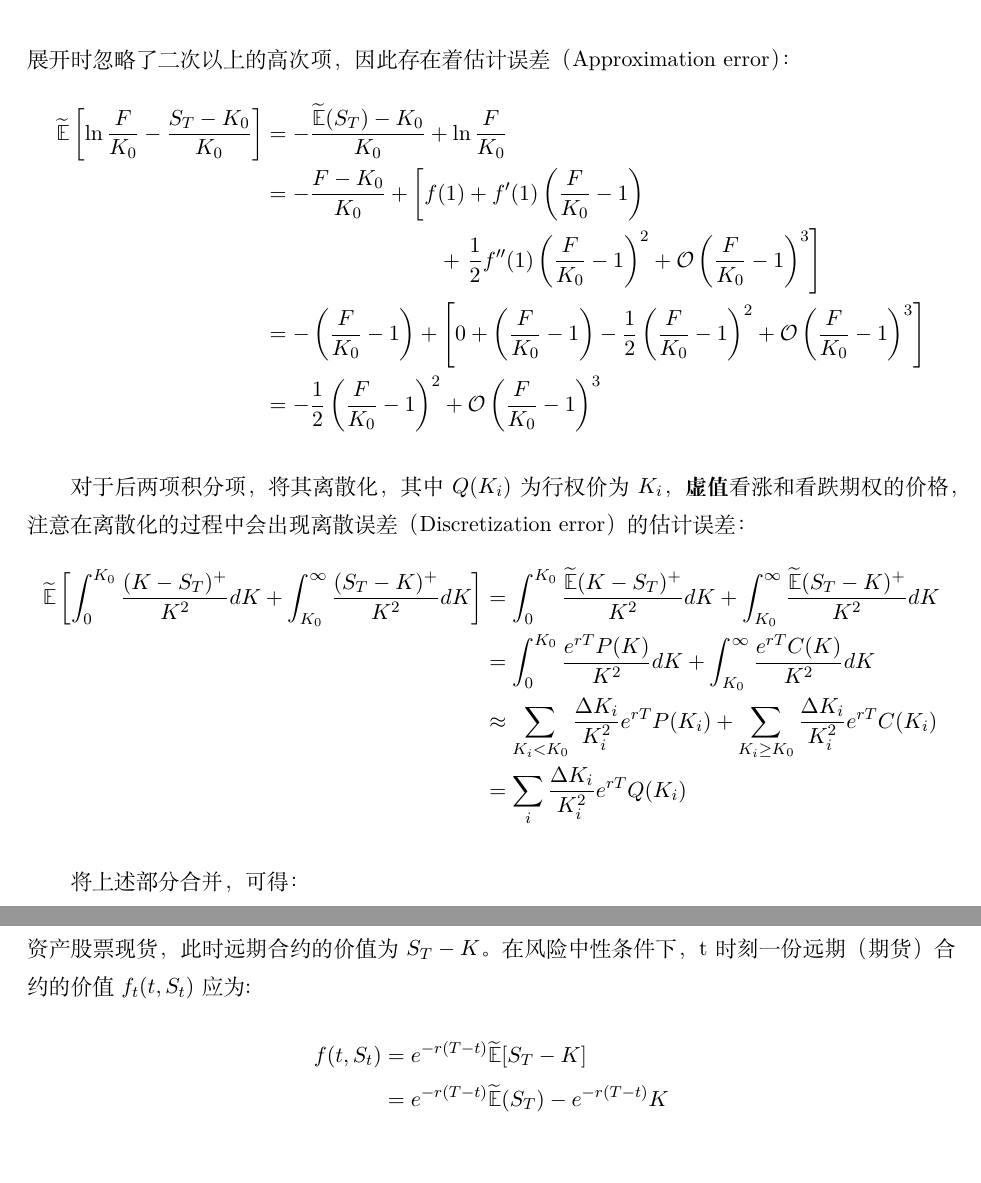
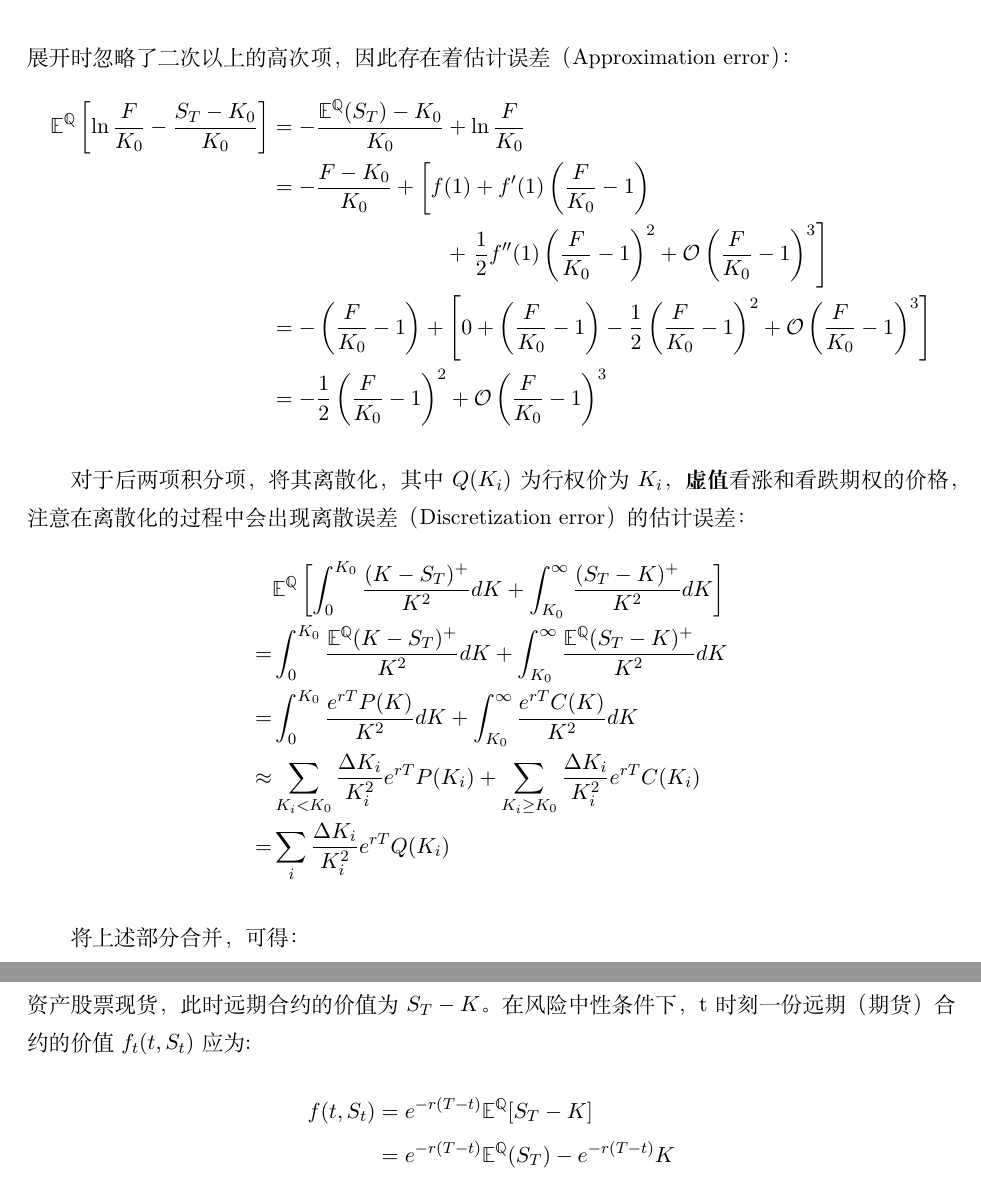
Before and after one commit to danielyang1009/latex-notes, a LaTeX document (mathematical finance/mathematical finance.tex, which reads header.tex): two parts of pages 77 and 94 of 140, joined at a grey line, cut so that both start at the same text, the shorter picture padded with empty space. Compiled offline with XeLaTeX.

Commit message:
small fix

```diff
--- a/header.tex
+++ b/header.tex
@@ -86,7 +86,7 @@
 \DeclareMathOperator{\Var}{Var}
 \DeclareMathOperator{\Cov}{Cov}
 \newcommand{\mcl}{\mathcal{L}}
-\newcommand{\rnE}{\widetilde{\mathbb{E}}}
+\newcommand{\rnE}{\mathbb{E}^{\mathbb{Q}}}
 \newcommand{\wt}[1]{\widetilde{#1}}
 \newcommand{\abs}[1]{\left\lvert #1\right\rvert}
 \newcommand{\norm}[1]{\left\lVert #1\right\rVert}
--- a/mathematical finance/mathematical finance.tex
+++ b/mathematical finance/mathematical finance.tex
@@ -1976,11 +1976,11 @@ BSIV与MFIV为风险中性下的波动率
 
 对于后两项积分项，将其离散化，其中$Q(K_i)$为行权价为$K_i$，\textbf{虚值}看涨和看跌期权的价格，注意在离散化的过程中会出现离散误差（Discretization error）的估计误差：
 \begin{align*}
-    \rnE \left[ \int^{K_0}_{0} \frac{(K-S_T)^+}{K^2} dK + \int^{\infty}_{K_0} \frac{(S_T-K)^+}{K^2} dK \right]
-    &= \int^{K_0}_{0} \frac{\rnE(K-S_T)^+ }{K^2} dK + \int^{\infty}_{K_0} \frac{\rnE(S_T-K)^+}{K^2} dK \\
-    &= \int^{K_0}_{0} \frac{e^{rT}P(K)}{K^2} dK + \int^{\infty}_{K_0} \frac{e^{rT}C(K)}{K^2} dK \\
-    &\approx \sum_{K_i < K_0} \frac{\Delta K_i}{K_i^2} e^{rT} P(K_i) + \sum_{K_i \geq K_0} \frac{\Delta K_i}{K_i^2} e^{rT} C(K_i) \\
-    &= \sum_{i} \frac{\Delta K_i}{K_i^2} e^{rT} Q(K_i)
+    &\rnE \left[ \int^{K_0}_{0} \frac{(K-S_T)^+}{K^2} dK + \int^{\infty}_{K_0} \frac{(S_T-K)^+}{K^2} dK \right] \\
+    =& \int^{K_0}_{0} \frac{\rnE(K-S_T)^+ }{K^2} dK + \int^{\infty}_{K_0} \frac{\rnE(S_T-K)^+}{K^2} dK \\
+    =& \int^{K_0}_{0} \frac{e^{rT}P(K)}{K^2} dK + \int^{\infty}_{K_0} \frac{e^{rT}C(K)}{K^2} dK \\
+    \approx& \sum_{K_i < K_0} \frac{\Delta K_i}{K_i^2} e^{rT} P(K_i) + \sum_{K_i \geq K_0} \frac{\Delta K_i}{K_i^2} e^{rT} C(K_i) \\
+    =& \sum_{i} \frac{\Delta K_i}{K_i^2} e^{rT} Q(K_i)
 \end{align*}
 
 将上述部分合并，可得：
```
Also changed, not shown: mathematical finance/mathematical finance.pdf.
